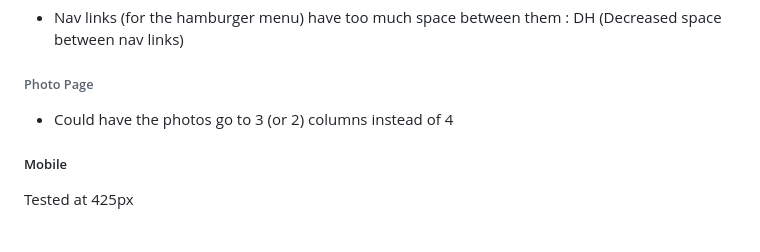
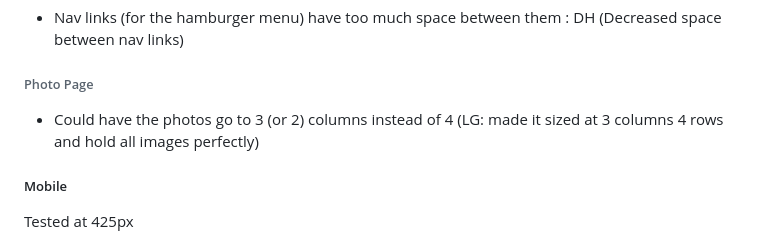
Before and after one commit to Lu3kyy/puppy-rest, a Markdown page: README.md, the part around the change. Rendered like a GitHub page.

Commit message:
readme note markup

```diff
--- a/README.md
+++ b/README.md
@@ -45,7 +45,7 @@ For the most part has the same spacing issues as Desktop, but some are more noti
 ###### Home Page
 - Nav links (for the hamburger menu) have too much space between them                       : DH (Decreased space between nav links)
 ###### Photo Page
-- Could have the photos go to 3 (or 2) columns instead of 4
+- Could have the photos go to 3 (or 2) columns instead of 4  (LG: made it sized at 3 columns 4 rows and hold all images perfectly)
 
 ##### Mobile
 Tested at 425px
```
